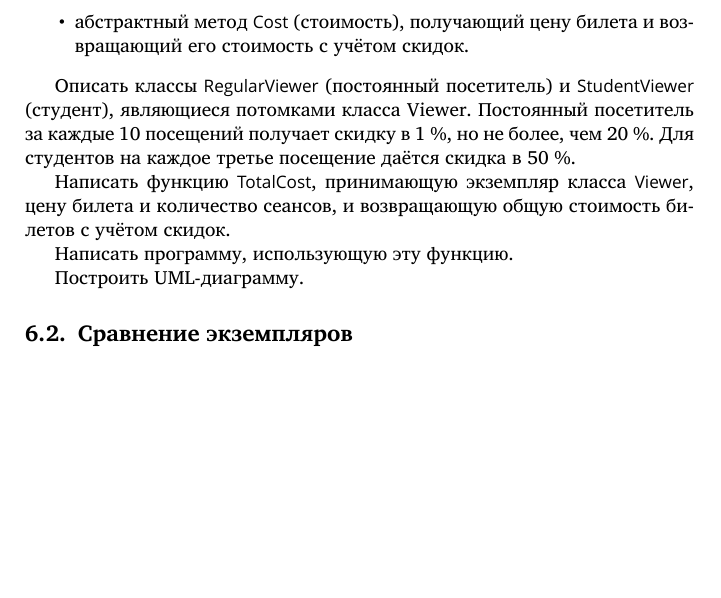
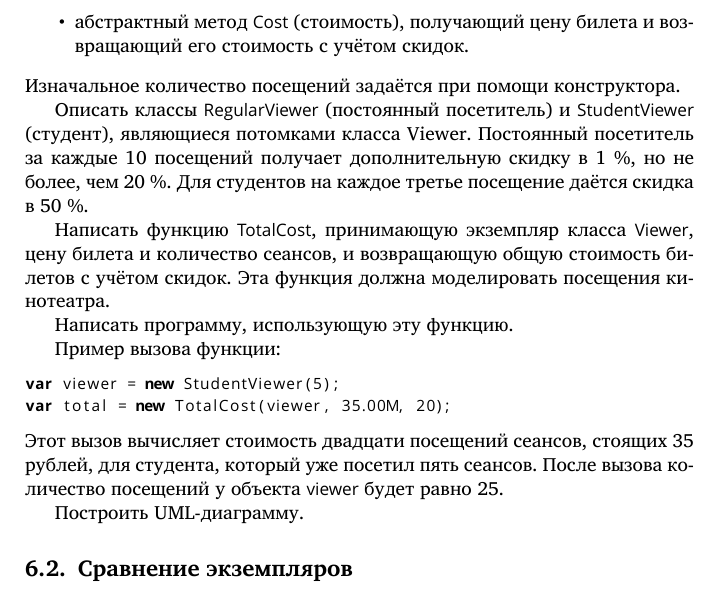
Before and after one commit to velikodniy/programming-assignments, a LaTeX document (tex/book.tex, which reads tex/06.tex): part of page 33 of 56, cut so that both start at the same text, the shorter picture padded with empty space. Compiled offline with XeLaTeX; a missing font is replaced by an installed copy or a similar font.

Commit message:
Уточнена задача 6.1-9 (Посетители кинотеатра)

```diff
--- a/tex/06.tex
+++ b/tex/06.tex
@@ -175,18 +175,29 @@ var s = Sum(new ArithmeticProgression(3, 5), 10);
 \item абстрактный метод \Lst{Cost} (стоимость), получающий цену билета
   и возвращающий его стоимость с учётом скидок.
 \end{itemize}
+Изначальное количество посещений задаётся при помощи конструктора.
 
 Описать классы \Lst{RegularViewer} (постоянный посетитель) и
 \Lst{StudentViewer} (студент), являющиеся потомками класса
-Viewer. Постоянный посетитель за каждые 10 посещений получает скидку в
-1~\%, но не более, чем 20~\%. Для студентов на каждое третье посещение
-даётся скидка в 50~\%.
+Viewer. Постоянный посетитель за каждые 10 посещений получает
+дополнительную скидку в 1~\%, но не более, чем 20~\%. Для студентов на
+каждое третье посещение даётся скидка в 50~\%.
 
 Написать функцию \Lst{TotalCost}, принимающую экземпляр класса
 \Lst{Viewer}, цену билета и количество сеансов, и возвращающую общую
-стоимость билетов с учётом скидок.
+стоимость билетов с учётом скидок. Эта функция должна моделировать
+посещения кинотеатра.
 
 Написать программу, использующую эту функцию.
+
+Пример вызова функции:
+\begin{lstlisting}[numbers=none]
+var viewer = new StudentViewer(5);
+var total = new TotalCost(viewer, 35.00M, 20);
+\end{lstlisting}
+Этот вызов вычисляет стоимость двадцати посещений сеансов, стоящих 35
+рублей, для студента, который уже посетил пять сеансов. После вызова
+количество посещений у объекта \Lst{viewer} будет равно 25.
 
 Построить UML-диаграмму.
 
```
